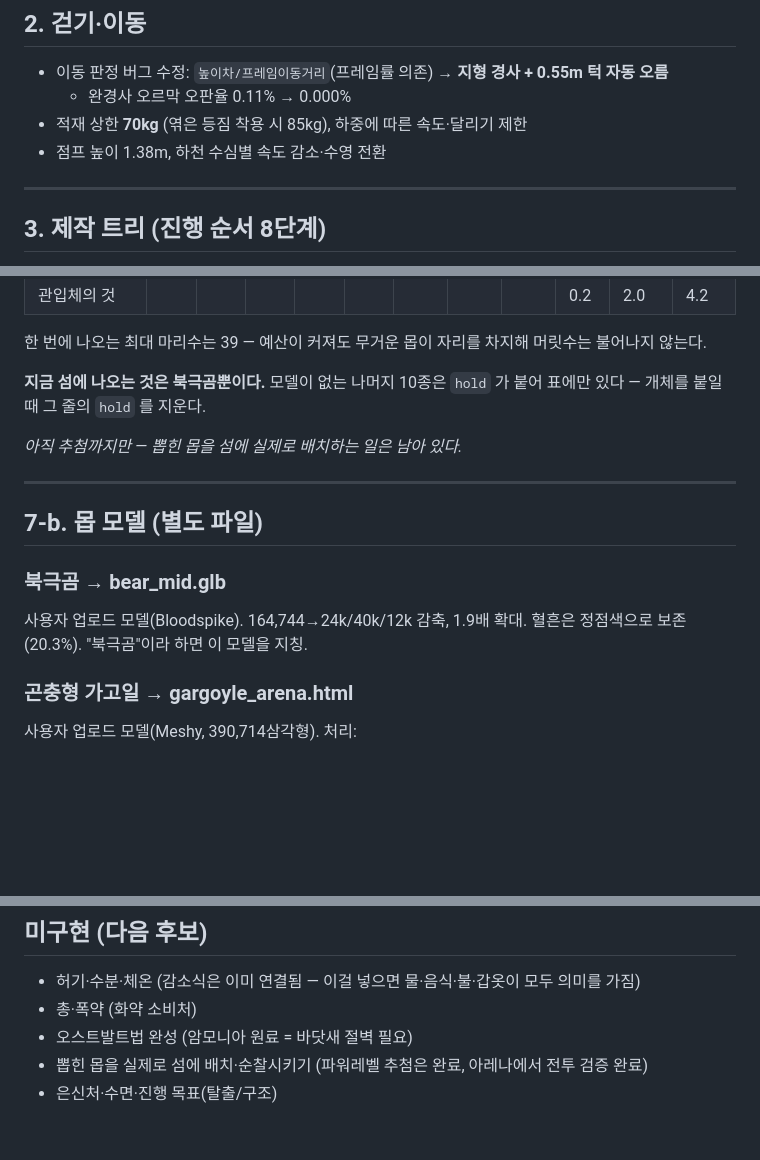
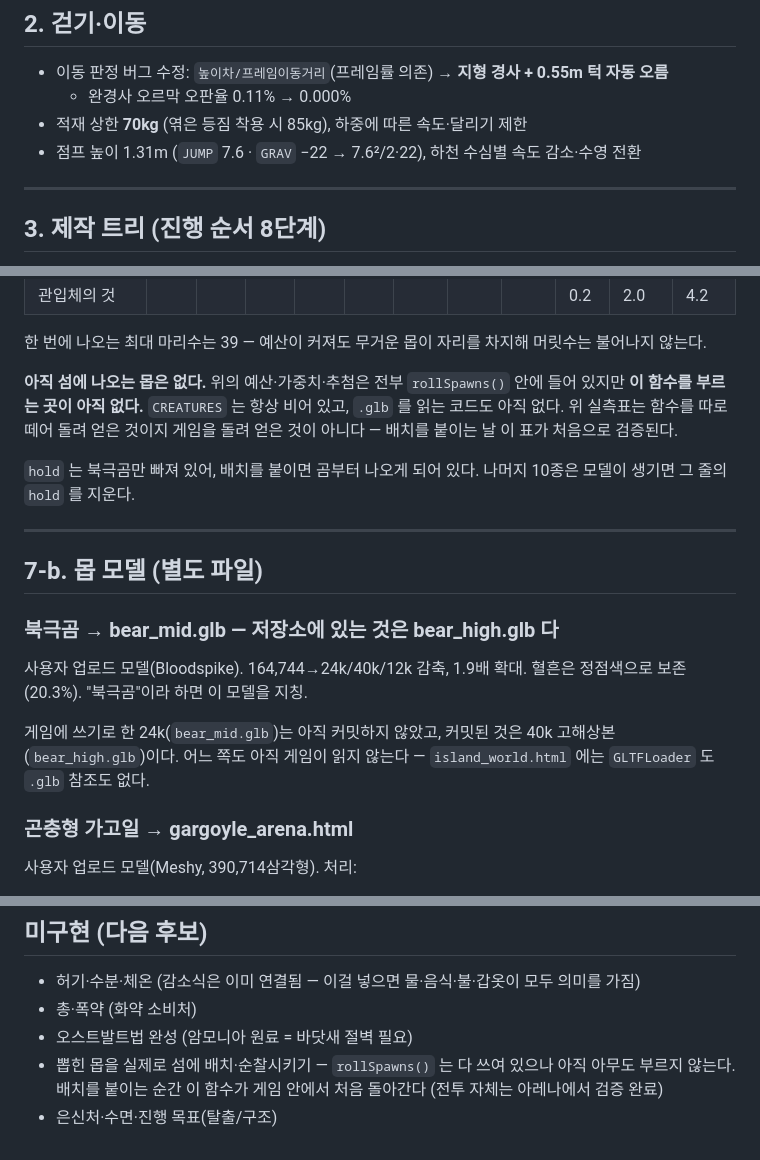
Before and after one commit to KJH-code/castaway, a Markdown page: CASTAWAY_개발요약.md, 3 parts joined by grey strips. Drawn GitHub-style; blank space fills up the shorter version.

Commit message:
Correct the summary where it disagreed with the code
Four claims did not match island_world.html:

- "지금 섬에 나오는 것은 북극곰뿐이다" - nothing spawns. rollSpawns()
  has no callers, CREATURES is always empty, and no .glb is loaded. The
  400-run tables came from running the function on its own, not from the
  game, so they are still unverified in place.
- The bear model named as the one in use (bear_mid.glb) is not committed;
  bear_high.glb is, and neither is read by any code.
- Jump height read 1.38m. JUMP 7.6 with GRAV -22 gives 7.6^2/(2*22) =
  1.31m; the 0.99m quoted for the old 6.6 matches that same formula.
- "파워레벨 추첨은 완료" implied the lottery runs in game.

Everything else checked out against the code and was left alone: 64
items, 51 recipes, 13 biomes, the four SMELT times, 70+15kg carry, 120/40
kg containers, 40/60 kg hearth and furnace, 210 stars, 110^2 ocean grid,
11 mobs.

```diff
--- a/CASTAWAY_개발요약.md
+++ b/CASTAWAY_개발요약.md
@@ -53,7 +55,7 @@
 - 이동 판정 버그 수정: `높이차/프레임이동거리`(프레임률 의존) → **지형 경사 + 0.55m 턱 자동 오름**
   - 완경사 오르막 오판율 0.11% → 0.000%
 - 적재 상한 **70kg** (엮은 등짐 착용 시 85kg), 하중에 따른 속도·달리기 제한
-- 점프 높이 1.38m, 하천 수심별 속도 감소·수영 전환
+- 점프 높이 1.31m (`JUMP` 7.6 · `GRAV` −22 → 7.6²/2·22), 하천 수심별 속도 감소·수영 전환
 
 ---
 
@@ -188,18 +190,25 @@
 한 번에 나오는 최대 마리수는 39 — 예산이 커져도 무거운 몹이 자리를 차지해 머릿수는
 불어나지 않는다.
 
-**지금 섬에 나오는 것은 북극곰뿐이다.** 모델이 없는 나머지 10종은 `hold` 가 붙어
-표에만 있다 — 개체를 붙일 때 그 줄의 `hold` 를 지운다.
+**아직 섬에 나오는 몹은 없다.** 위의 예산·가중치·추첨은 전부 `rollSpawns()` 안에
+들어 있지만 **이 함수를 부르는 곳이 아직 없다.** `CREATURES` 는 항상 비어 있고,
+`.glb` 를 읽는 코드도 아직 없다. 위 실측표는 함수를 따로 떼어 돌려 얻은 것이지
+게임을 돌려 얻은 것이 아니다 — 배치를 붙이는 날 이 표가 처음으로 검증된다.
 
-*아직 추첨까지만 — 뽑힌 몹을 섬에 실제로 배치하는 일은 남아 있다.*
+`hold` 는 북극곰만 빠져 있어, 배치를 붙이면 곰부터 나오게 되어 있다.
+나머지 10종은 모델이 생기면 그 줄의 `hold` 를 지운다.
 
 ---
 
 ## 7-b. 몹 모델 (별도 파일)
 
-### 북극곰 → bear_mid.glb
+### 북극곰 → bear_mid.glb — **저장소에 있는 것은 bear_high.glb 다**
 사용자 업로드 모델(Bloodspike). 164,744→24k/40k/12k 감축, 1.9배 확대.
 혈흔은 정점색으로 보존(20.3%). "북극곰"이라 하면 이 모델을 지칭.
+
+게임에 쓰기로 한 24k(`bear_mid.glb`)는 아직 커밋하지 않았고, 커밋된 것은 40k
+고해상본(`bear_high.glb`)이다. 어느 쪽도 아직 게임이 읽지 않는다 —
+`island_world.html` 에는 `GLTFLoader` 도 `.glb` 참조도 없다.
 
 ### 곤충형 가고일 → gargoyle_arena.html
 사용자 업로드 모델(Meshy, 390,714삼각형). 처리:
@@ -233,5 +242,7 @@
 - 허기·수분·체온 (감소식은 이미 연결됨 — 이걸 넣으면 물·음식·불·갑옷이 모두 의미를 가짐)
 - 총·폭약 (화약 소비처)
 - 오스트발트법 완성 (암모니아 원료 = 바닷새 절벽 필요)
-- 뽑힌 몹을 실제로 섬에 배치·순찰시키기 (파워레벨 추첨은 완료, 아레나에서 전투 검증 완료)
+- 뽑힌 몹을 실제로 섬에 배치·순찰시키기 — `rollSpawns()` 는 다 쓰여 있으나 아직
+  아무도 부르지 않는다. 배치를 붙이는 순간 이 함수가 게임 안에서 처음 돌아간다
+  (전투 자체는 아레나에서 검증 완료)
 - 은신처·수면·진행 목표(탈출/구조)
```
Also changed, not shown: other parts of CASTAWAY_개발요약.md (+2 -0 lines).
